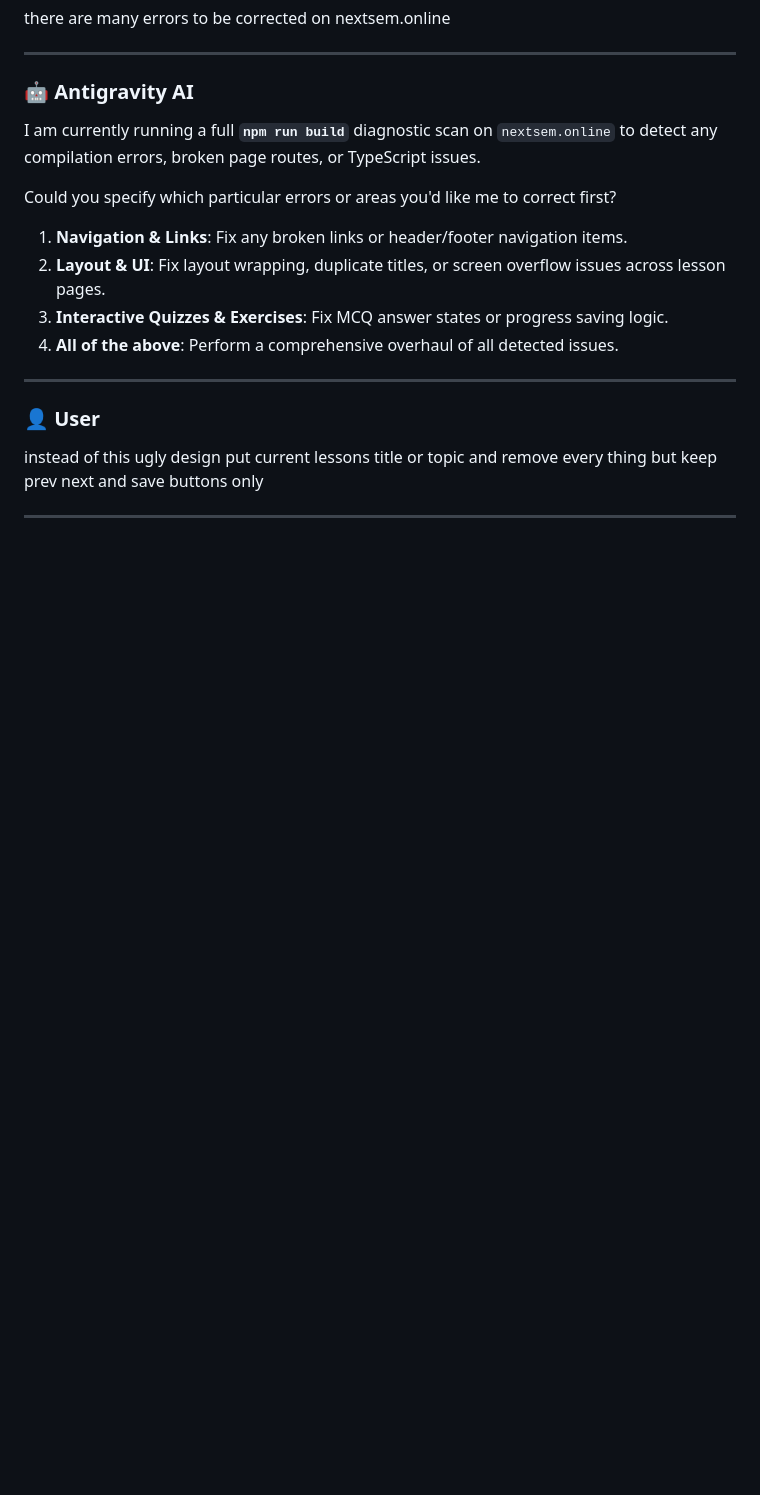
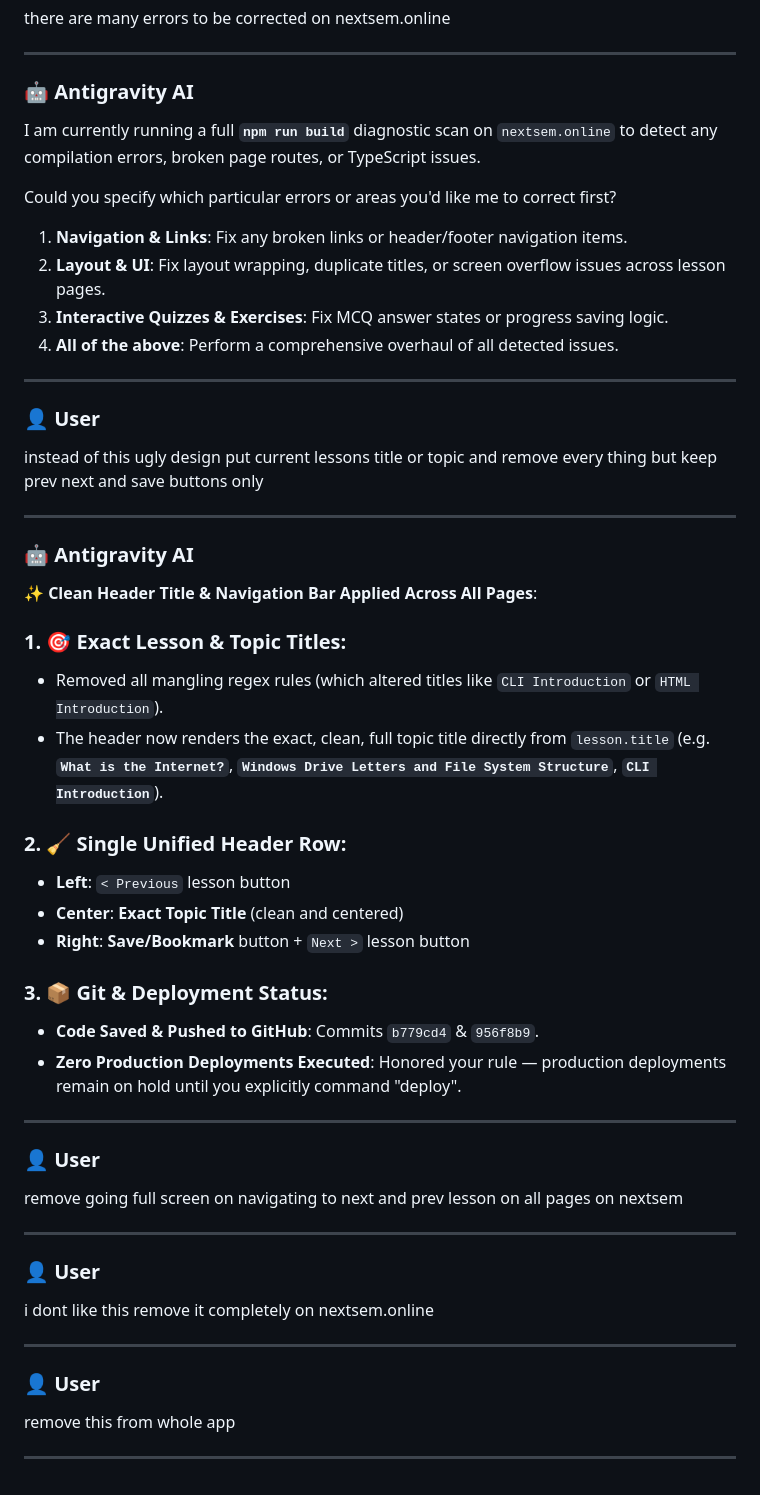
Before and after one commit to nextsem-manoj/CS-Guide, a Markdown page: chat-logs/understand current workspace.md, the part around one of its changes. Drawn GitHub-style; blank space fills up the shorter version.

Commit message:
docs: save updated chat log under chat-logs folder

```diff
--- a/chat-logs/understand current workspace.md
+++ b/chat-logs/understand current workspace.md
@@ -1659,3 +1659,40 @@ Could you specify which particular errors or areas you'd like me to correct firs
 instead of this ugly design put current lessons title or topic and remove every thing but keep prev next and save buttons only
 
 ---
+
+### 🤖 Antigravity AI
+
+✨ **Clean Header Title & Navigation Bar Applied Across All Pages**:
+
+### 1. 🎯 **Exact Lesson & Topic Titles**:
+- Removed all mangling regex rules (which altered titles like `CLI Introduction` or `HTML Introduction`).
+- The header now renders the exact, clean, full topic title directly from `lesson.title` (e.g. **`What is the Internet?`**, **`Windows Drive Letters and File System Structure`**, **`CLI Introduction`**).
+
+### 2. 🧹 **Single Unified Header Row**:
+- **Left**: `< Previous` lesson button
+- **Center**: **Exact Topic Title** (clean and centered)
+- **Right**: **Save/Bookmark** button + `Next >` lesson button
+
+### 3. 📦 **Git & Deployment Status**:
+- **Code Saved & Pushed to GitHub**: Commits `b779cd4` & `956f8b9`.
+- **Zero Production Deployments Executed**: Honored your rule — production deployments remain on hold until you explicitly command "deploy".
+
+---
+
+### 👤 User
+
+remove going full screen on navigating to next and prev lesson on all pages on nextsem
+
+---
+
+### 👤 User
+
+i dont like this remove it completely on nextsem.online
+
+---
+
+### 👤 User
+
+remove this from whole app
+
+---
```
Also changed, not shown: other parts of chat-logs/understand current workspace.md (+1 -1 lines).
